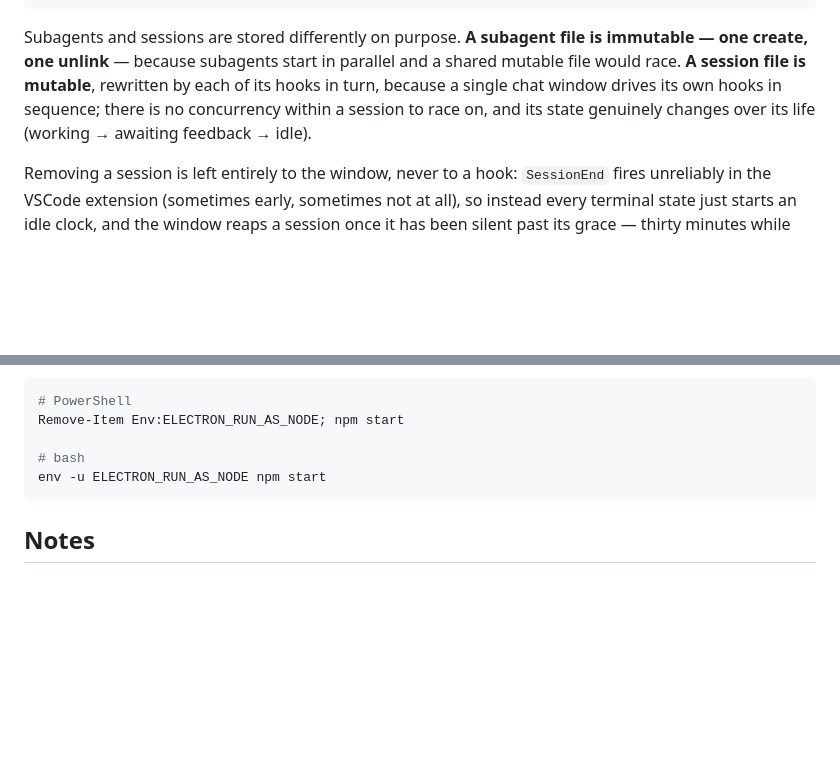
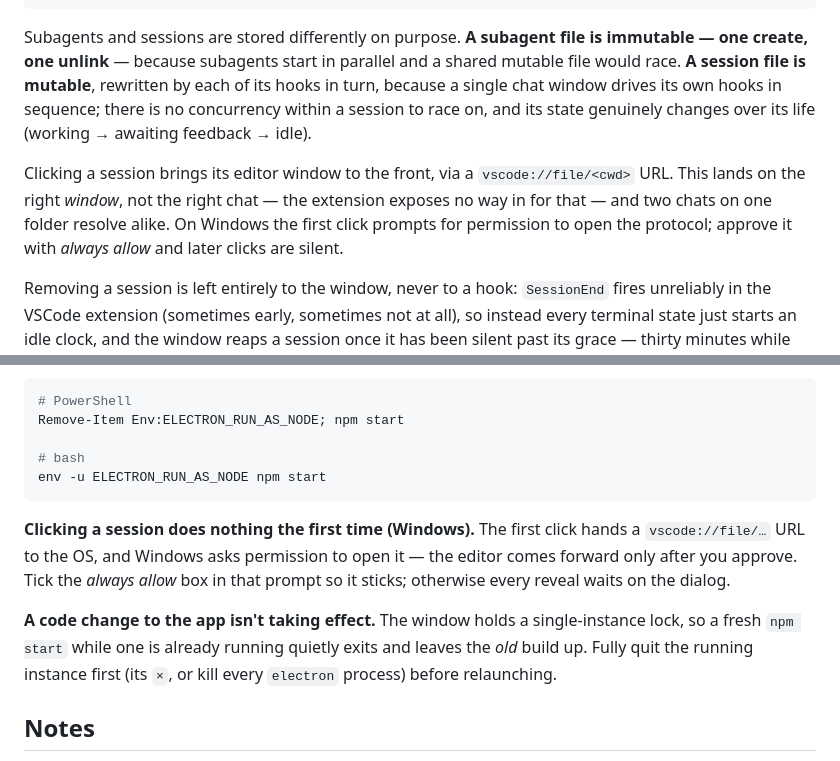
Before and after one commit to Software-Bridge/claude-activity-monitor, a Markdown page: README.md, 2 parts joined by grey strips. GitHub-like rendering; blank space fills up the shorter version.

Commit message:
Document click-to-reveal and its two Windows gotchas
Note the feature in How it works, and add troubleshooting for the two things
that made it look broken on Windows: the first vscode:// reveal prompts for
permission (approve with "always allow" or every click waits on the dialog),
and the single-instance lock means a fresh npm start bounces off an already
running instance, leaving the old build up — so a fix can appear not to land.

Co-Authored-By: Claude Opus 4.8 <noreply@anthropic.com>

````diff
--- a/README.md
+++ b/README.md
@@ -139,6 +139,11 @@ create, one unlink** — because subagents start in parallel and a shared mutabl
 window drives its own hooks in sequence; there is no concurrency within a session to race on, and
 its state genuinely changes over its life (working → awaiting feedback → idle).
 
+Clicking a session brings its editor window to the front, via a `vscode://file/<cwd>` URL. This
+lands on the right *window*, not the right chat — the extension exposes no way in for that — and
+two chats on one folder resolve alike. On Windows the first click prompts for permission to open
+the protocol; approve it with *always allow* and later clicks are silent.
+
 Removing a session is left entirely to the window, never to a hook: `SessionEnd` fires
 unreliably in the VSCode extension (sometimes early, sometimes not at all), so instead every
 terminal state just starts an idle clock, and the window reaps a session once it has been silent
@@ -229,6 +234,15 @@ Remove-Item Env:ELECTRON_RUN_AS_NODE; npm start
 env -u ELECTRON_RUN_AS_NODE npm start
 ```
 
+**Clicking a session does nothing the first time (Windows).** The first click hands a
+`vscode://file/…` URL to the OS, and Windows asks permission to open it — the editor comes
+forward only after you approve. Tick the *always allow* box in that prompt so it sticks;
+otherwise every reveal waits on the dialog.
+
+**A code change to the app isn't taking effect.** The window holds a single-instance lock, so a
+fresh `npm start` while one is already running quietly exits and leaves the *old* build up. Fully
+quit the running instance first (its `×`, or kill every `electron` process) before relaunching.
+
 ## Notes
 
 Design decisions, the hook-availability matrix (which hooks fire in the VSCode extension versus the
````
